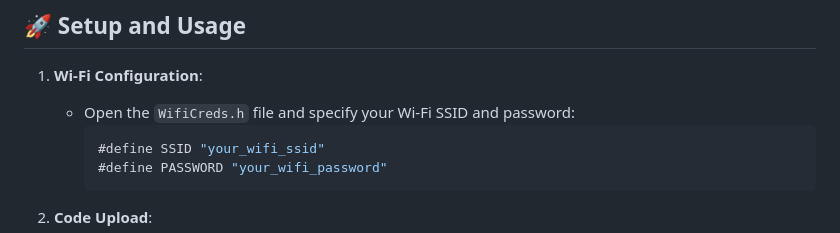
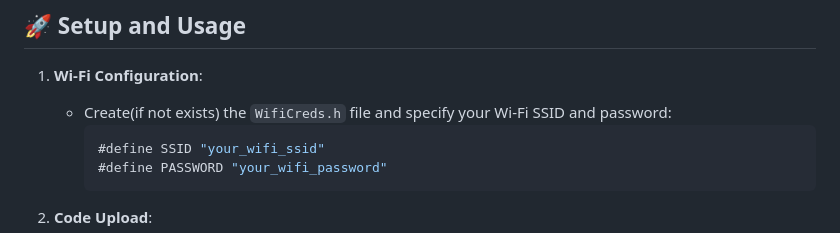
Before and after one commit to ddsl/BasicGrowboxController, a Markdown page: README.md, the part around the change. Drawn GitHub-style.

Commit message:
docs: update readme

````diff
--- a/README.md
+++ b/README.md
@@ -57,7 +57,7 @@ The project also provides a web interface for device management and data retriev
 ## 🚀 Setup and Usage
 
 1. **Wi-Fi Configuration**:
-   - Open the `WifiCreds.h` file and specify your Wi-Fi SSID and password:
+   - Create(if not exists) the `WifiCreds.h` file and specify your Wi-Fi SSID and password:
      ```cpp
      #define SSID "your_wifi_ssid"
      #define PASSWORD "your_wifi_password"
````
